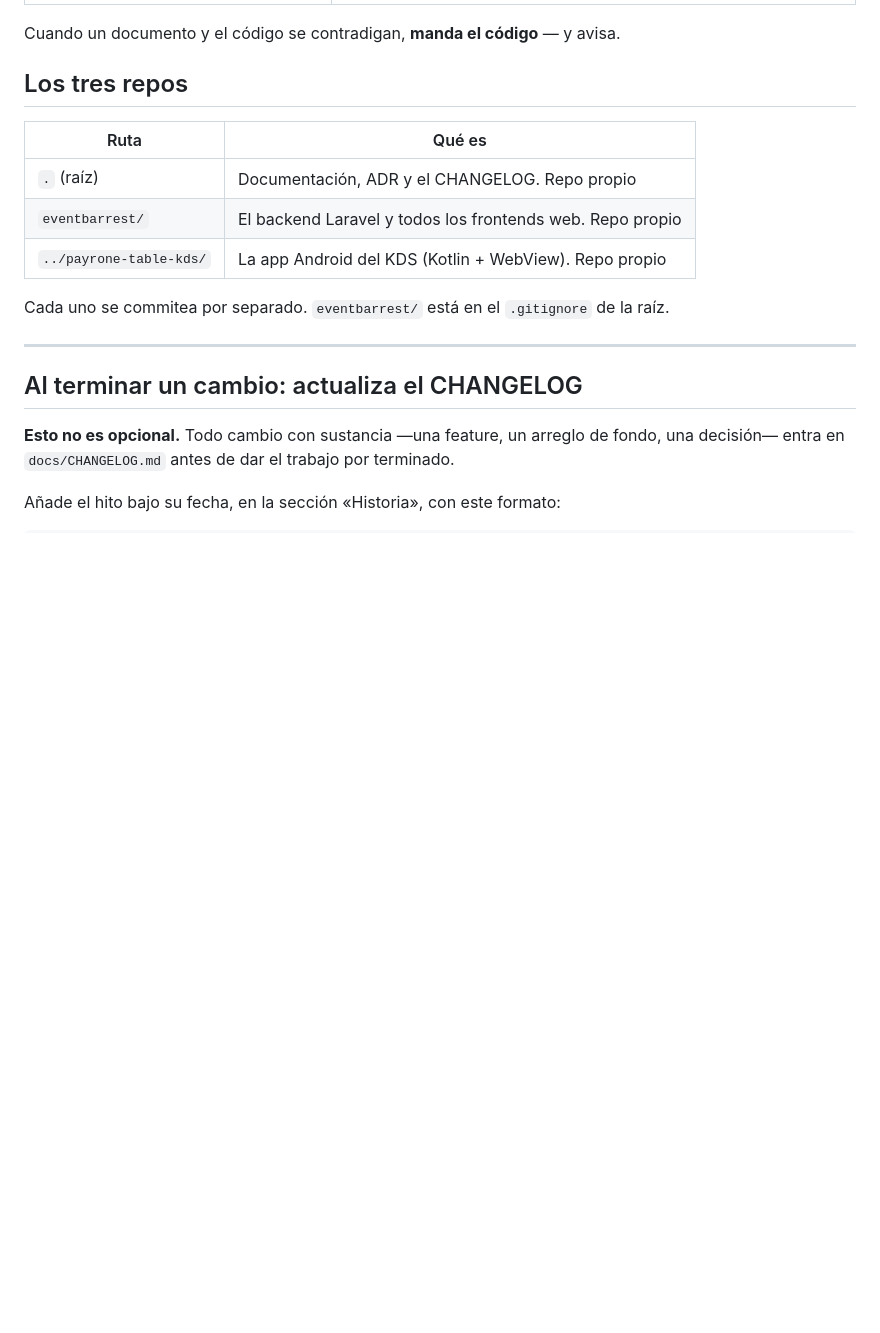
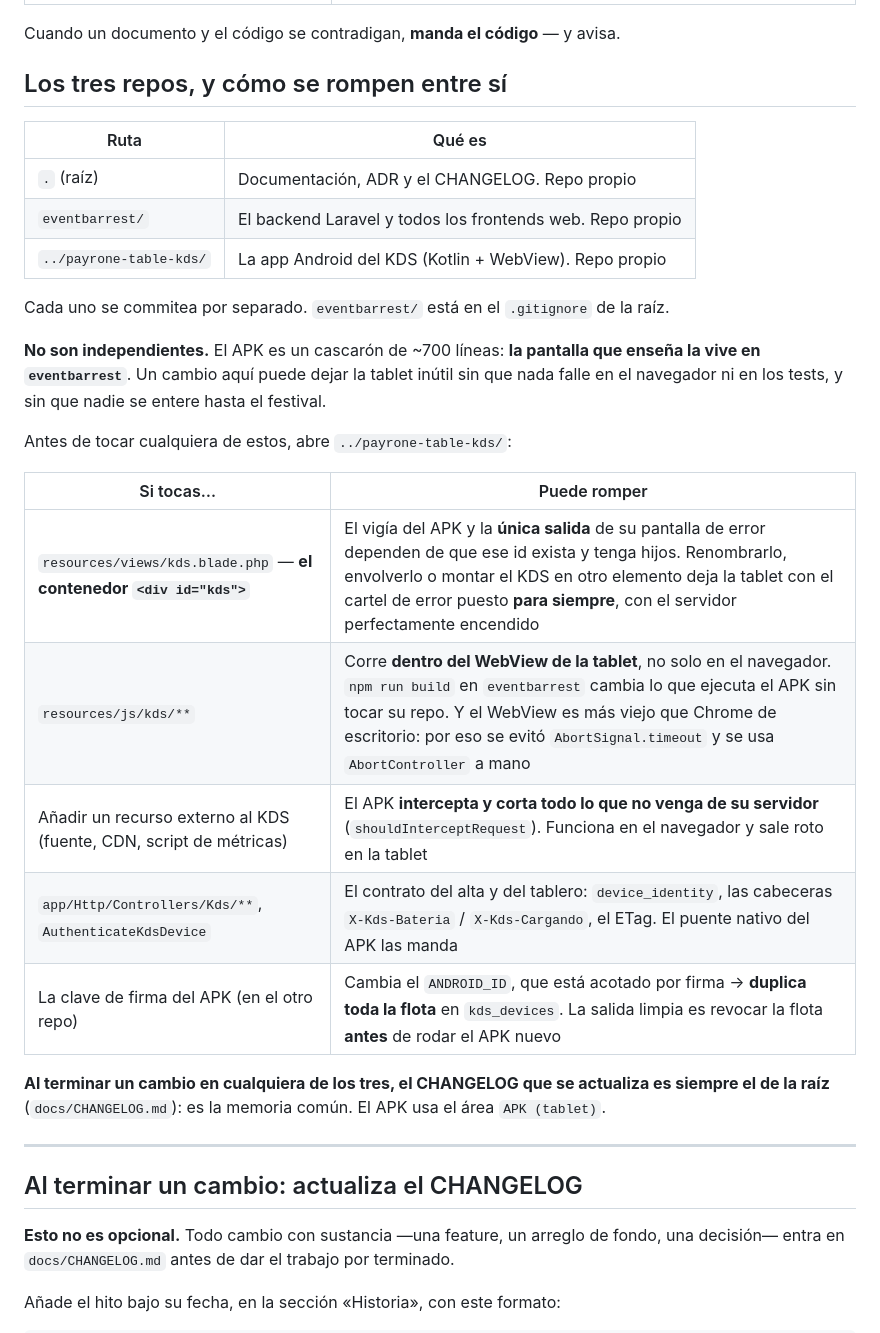
Before and after one commit to juancamedrano21/eventbarrest, a Markdown page: CLAUDE.md, the part around the change. Drawn GitHub-style; blank space fills up the shorter version.

Commit message:
Los tres repos no son independientes, y el CLAUDE.md los listaba como si lo fueran
Estaba la tabla de rutas, que dice dónde vive cada cosa y no dice nada de
lo que importa: que el APK es un cascarón y la pantalla que enseña la
sirve eventbarrest. Un cambio aquí puede dejar la tablet inútil sin que
falle un test ni se note en el navegador, y sin que nadie se entere hasta
el festival.

Quedan enumerados los cinco acoplamientos reales, con el más traicionero
primero: la salida de la pantalla de error del APK cuelga de que exista
<div id="kds"> con hijos, así que renombrar ese contenedor deja el cartel
puesto para siempre con el servidor perfectamente encendido. Y el que va
al revés: cambiar la clave de firma duplica la flota entera en
kds_devices.

Co-Authored-By: Claude Opus 5 <noreply@anthropic.com>

```diff
--- a/CLAUDE.md
+++ b/CLAUDE.md
@@ -36,7 +36,7 @@ Después, según el trabajo:
 
 Cuando un documento y el código se contradigan, **manda el código** — y avisa.
 
-## Los tres repos
+## Los tres repos, y cómo se rompen entre sí
 
 | Ruta | Qué es |
 |---|---|
@@ -45,6 +45,24 @@ Cuando un documento y el código se contradigan, **manda el código** — y avis
 | `../payrone-table-kds/` | La app Android del KDS (Kotlin + WebView). Repo propio |
 
 Cada uno se commitea por separado. `eventbarrest/` está en el `.gitignore` de la raíz.
+
+**No son independientes.** El APK es un cascarón de ~700 líneas: **la pantalla que
+enseña la vive en `eventbarrest`**. Un cambio aquí puede dejar la tablet inútil sin que
+nada falle en el navegador ni en los tests, y sin que nadie se entere hasta el festival.
+
+Antes de tocar cualquiera de estos, abre `../payrone-table-kds/`:
+
+| Si tocas… | Puede romper |
+|---|---|
+| `resources/views/kds.blade.php` — **el contenedor `<div id="kds">`** | El vigía del APK y la **única salida** de su pantalla de error dependen de que ese id exista y tenga hijos. Renombrarlo, envolverlo o montar el KDS en otro elemento deja la tablet con el cartel de error puesto **para siempre**, con el servidor perfectamente encendido |
+| `resources/js/kds/**` | Corre **dentro del WebView de la tablet**, no solo en el navegador. `npm run build` en `eventbarrest` cambia lo que ejecuta el APK sin tocar su repo. Y el WebView es más viejo que Chrome de escritorio: por eso se evitó `AbortSignal.timeout` y se usa `AbortController` a mano |
+| Añadir un recurso externo al KDS (fuente, CDN, script de métricas) | El APK **intercepta y corta todo lo que no venga de su servidor** (`shouldInterceptRequest`). Funciona en el navegador y sale roto en la tablet |
+| `app/Http/Controllers/Kds/**`, `AuthenticateKdsDevice` | El contrato del alta y del tablero: `device_identity`, las cabeceras `X-Kds-Bateria` / `X-Kds-Cargando`, el ETag. El puente nativo del APK las manda |
+| La clave de firma del APK (en el otro repo) | Cambia el `ANDROID_ID`, que está acotado por firma → **duplica toda la flota** en `kds_devices`. La salida limpia es revocar la flota **antes** de rodar el APK nuevo |
+
+**Al terminar un cambio en cualquiera de los tres, el CHANGELOG que se actualiza es
+siempre el de la raíz** (`docs/CHANGELOG.md`): es la memoria común. El APK usa el área
+`APK (tablet)`.
 
 ---
 
```
